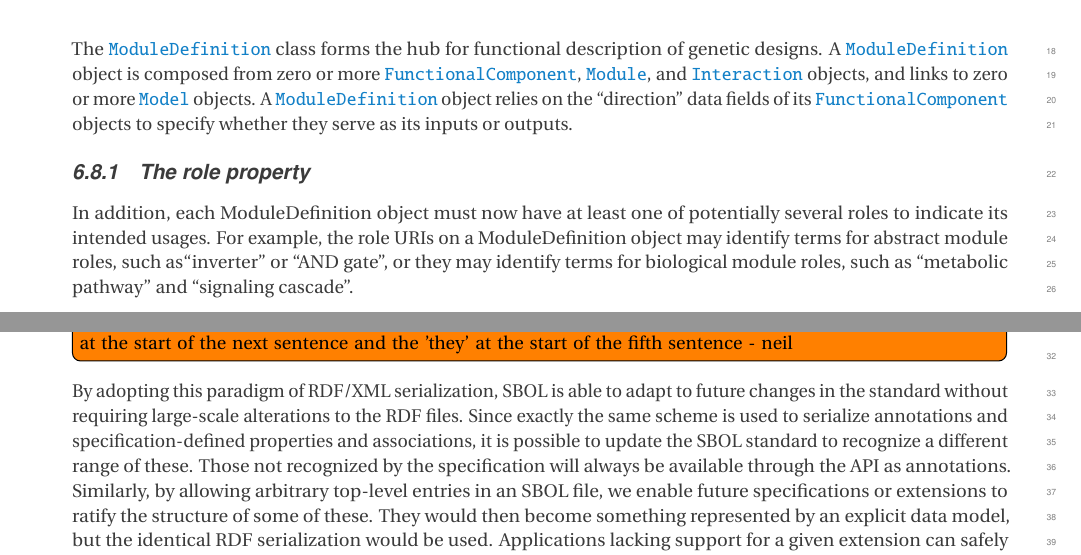
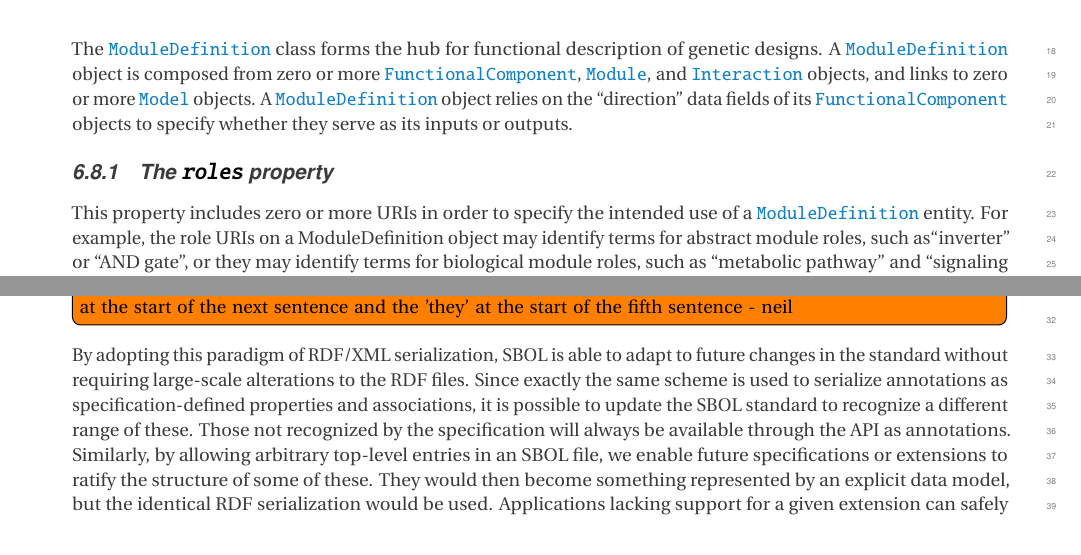
Before and after one commit to SynBioDex/SBOL-specification, a LaTeX document (sbol2.tex, which reads model.tex, serialization.tex): two parts of pages 20 and 36 of 48, joined at a grey line, cut so that both start at the same text. Compiled offline with pdfLaTeX.

Commit message:
Update on Overleaf.

```diff
--- a/model.tex
+++ b/model.tex
@@ -527,8 +527,9 @@ The example below shows the serialization of a \sbol{Sequence} object for a prom
 
 The \sbol{ModuleDefinition} class forms the hub for functional description of genetic designs. A \sbol{ModuleDefinition} object is composed from zero or more \sbol{FunctionalComponent}, \sbol{Module}, and \sbol{Interaction} objects, and links to zero or more \sbol{Model} objects. A \sbol{ModuleDefinition} object relies on the ``direction'' data fields of its \sbol{FunctionalComponent} objects to specify whether they serve as its inputs or outputs.
 
-\subsubsection{The role property}
-In addition, each ModuleDefinition object must now have at least one of potentially several roles to indicate its intended usages. For example, the role URIs on a ModuleDefinition object may identify terms for abstract module roles, such as``inverter'' or ``AND gate'', or they may identify terms for biological module roles, such as ``metabolic pathway'' and ``signaling cascade''.
+\subsubsection{The \sbolheading{roles} property}
+This property includes zero or more URIs in order to specify the intended use of a \sbol{ModuleDefinition} entity.
+ For example, the role URIs on a ModuleDefinition object may identify terms for abstract module roles, such as``inverter'' or ``AND gate'', or they may identify terms for biological module roles, such as ``metabolic pathway'' and ``signaling cascade''.
 
 The serialization of \sbol{ModuleDefinition}s has the following form.
 \lstsetsbol
--- a/serialization.tex
+++ b/serialization.tex
@@ -19,4 +19,4 @@ SBOL supports top-level, user-defined annotations. This is to allow non-standard
 
 
 \todo[inline]{Clarify what the 'these' at the end of the second and fourth sentences below are referring to, and the 'those' at the start of the next sentence and the 'they' at the start of the fifth sentence - neil}
-By adopting this paradigm of RDF/XML serialization, SBOL is able to adapt to future changes in the standard without requiring large-scale alterations to the RDF files. Since exactly the same scheme is used to serialize annotations and specification-defined properties and associations, it is possible to update the SBOL standard to recognize a different range of these. Those not recognized by the specification will always be available through the API as annotations. Similarly, by allowing arbitrary top-level entries in an SBOL file, we enable future specifications or extensions to ratify the structure of some of these. They would then become something represented by an explicit data model, but the identical RDF serialization would be used. Applications lacking support for a given extension can safely round-trip the top-level data that is not understood, treating it as a top-level structured annotation, without data loss or corruption. The very regimented control of nesting versus referencing allows the XML structure to be very predictable, enabling XML/DOM-based tooling to work with SBOL RDF/XML files safely.
+By adopting this paradigm of RDF/XML serialization, SBOL is able to adapt to future changes in the standard without requiring large-scale alterations to the RDF files. Since exactly the same scheme is used to serialize annotations as specification-defined properties and associations, it is possible to update the SBOL standard to recognize a different range of these. Those not recognized by the specification will always be available through the API as annotations. Similarly, by allowing arbitrary top-level entries in an SBOL file, we enable future specifications or extensions to ratify the structure of some of these. They would then become something represented by an explicit data model, but the identical RDF serialization would be used. Applications lacking support for a given extension can safely round-trip the top-level data that is not understood, treating it as a top-level structured annotation, without data loss or corruption. The very regimented control of nesting versus referencing allows the XML structure to be very predictable, enabling XML/DOM-based tooling to work with SBOL RDF/XML files safely.
```
Also changed, not shown: vocabulary.tex (+1 -0 lines).
